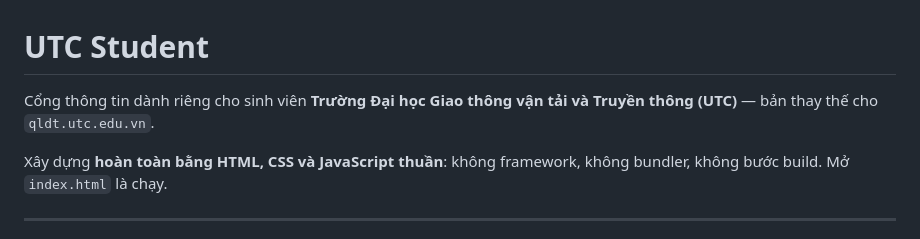
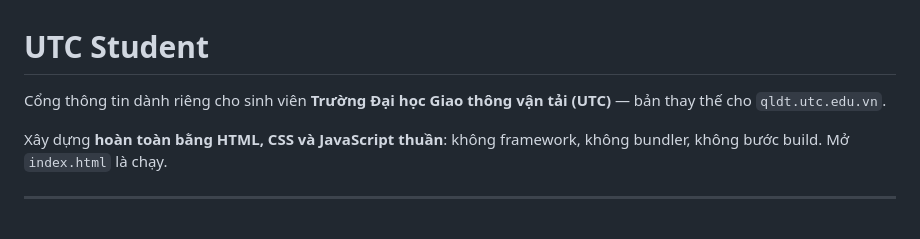
Before and after one commit to vuduykhoaxd/utc-student, a Markdown page: README.md, the part around the change. GitHub-like rendering.

```diff
--- a/README.md
+++ b/README.md
@@ -1,6 +1,6 @@
 # UTC Student
 
-Cổng thông tin dành riêng cho sinh viên **Trường Đại học Giao thông vận tải và Truyền thông (UTC)** —
+Cổng thông tin dành riêng cho sinh viên **Trường Đại học Giao thông vận tải (UTC)** —
 bản thay thế cho `qldt.utc.edu.vn`.
 
 Xây dựng **hoàn toàn bằng HTML, CSS và JavaScript thuần**: không framework, không bundler,
```
